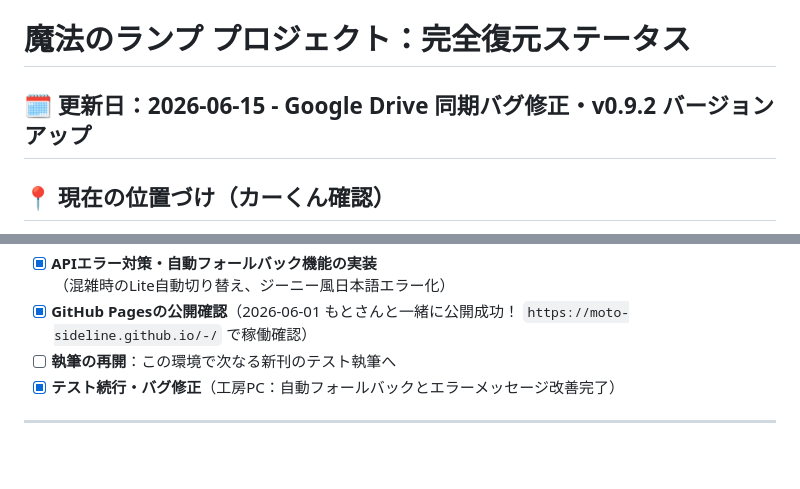
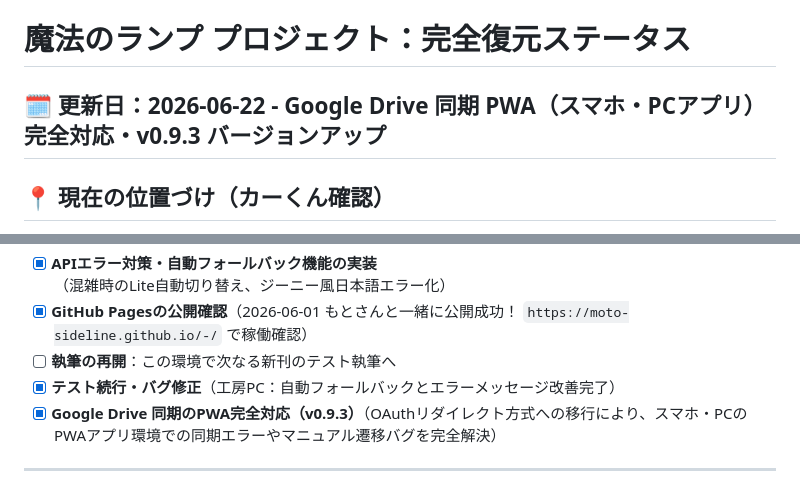
Before and after one commit to moto-sideline/-, a Markdown page: status.md, 2 parts joined by grey strips. Drawn GitHub-style; blank space fills up the shorter version.

```diff
--- a/status.md
+++ b/status.md
@@ -1,6 +1,6 @@
 # 魔法のランプ プロジェクト：完全復元ステータス
 
-## 🗓 更新日：2026-06-15 - Google Drive 同期バグ修正・v0.9.2 バージョンアップ
+## 🗓 更新日：2026-06-22 - Google Drive 同期 PWA（スマホ・PCアプリ）完全対応・v0.9.3 バージョンアップ
 
 ## 📍 現在の位置づけ（カーくん確認）
 - **段階**：**モニター募集・配布目前（てっぺん）**。UI・覚醒フロー・永続化・結晶化・APIエラー対策まで揃った状態。
@@ -119,6 +119,7 @@
 - [x] **GitHub Pagesの公開確認**（2026-06-01 もとさんと一緒に公開成功！ `https://moto-sideline.github.io/-/` で稼働確認）
 - [ ] **執筆の再開**：この環境で次なる新刊のテスト執筆へ
 - [x] **テスト続行・バグ修正**（工房PC：自動フォールバックとエラーメッセージ改善完了）
+- [x] **Google Drive 同期のPWA完全対応（v0.9.3）**（OAuthリダイレクト方式への移行により、スマホ・PCのPWAアプリ環境での同期エラーやマニュアル遷移バグを完全解決）
 
 ---
 
```
Also changed, not shown: memo/google_drive_sync_manual.md (+9 -0 lines), memo/Step1.png (renamed from memo/ステップ１.png), memo/Step２.png (added), memo/Step３・４.png (added), memo/Step５.png (added), memo/Step６・７.png (added), 2 other files.
